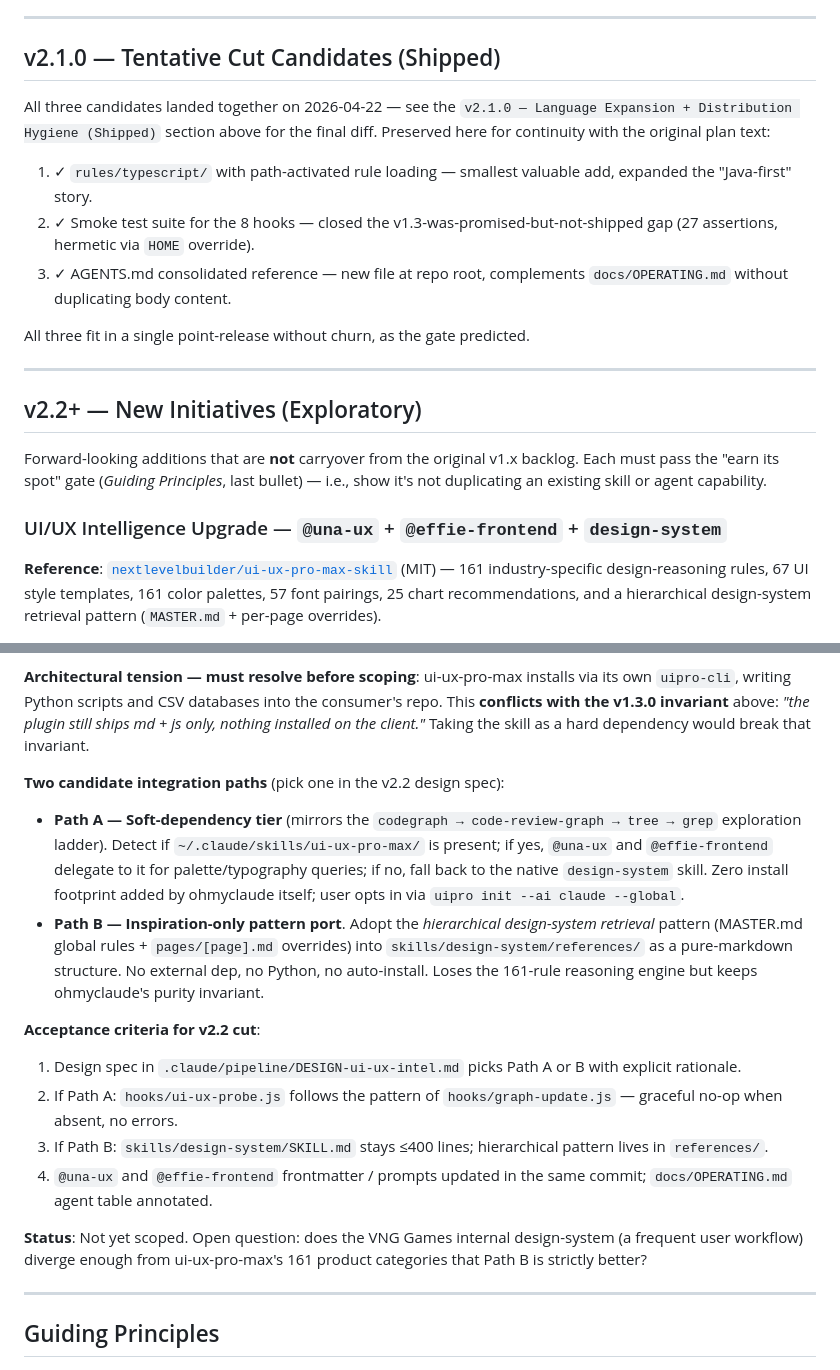
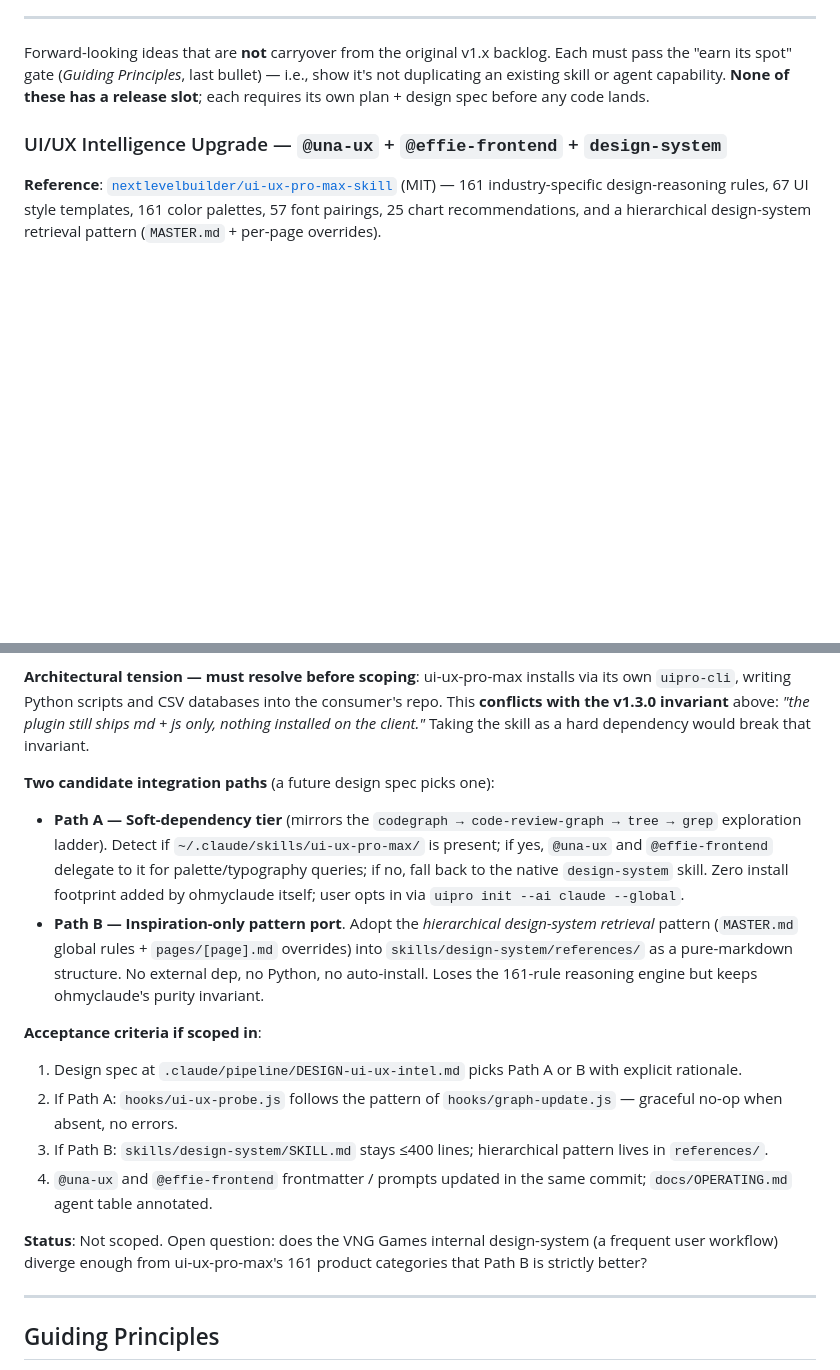
Before and after one commit to hunghlh98/ohmyclaude, a Markdown page: ROADMAP.md, 2 parts joined by grey strips. Drawn GitHub-style; blank space fills up the shorter version.

```diff
--- a/ROADMAP.md
+++ b/ROADMAP.md
@@ -153,21 +165,7 @@ These items were listed in the original ROADMAP for v1.1–v1.3 but never shippe
 
 ---
 
-## v2.1.0 — Tentative Cut Candidates (Shipped)
-
-All three candidates landed together on 2026-04-22 — see the `v2.1.0 — Language Expansion + Distribution Hygiene (Shipped)` section above for the final diff. Preserved here for continuity with the original plan text:
-
-1. ✓ `rules/typescript/` with path-activated rule loading — smallest valuable add, expanded the "Java-first" story.
-2. ✓ Smoke test suite for the 8 hooks — closed the v1.3-was-promised-but-not-shipped gap (27 assertions, hermetic via `HOME` override).
-3. ✓ AGENTS.md consolidated reference — new file at repo root, complements `docs/OPERATING.md` without duplicating body content.
-
-All three fit in a single point-release without churn, as the gate predicted.
-
----
-
-## v2.2+ — New Initiatives (Exploratory)
-
-Forward-looking additions that are **not** carryover from the original v1.x backlog. Each must pass the "earn its spot" gate (*Guiding Principles*, last bullet) — i.e., show it's not duplicating an existing skill or agent capability.
+Forward-looking ideas that are **not** carryover from the original v1.x backlog. Each must pass the "earn its spot" gate (*Guiding Principles*, last bullet) — i.e., show it's not duplicating an existing skill or agent capability. **None of these has a release slot**; each requires its own plan + design spec before any code lands.
 
 ### UI/UX Intelligence Upgrade — `@una-ux` + `@effie-frontend` + `design-system`
 
@@ -178,18 +176,18 @@ Forward-looking additions that are **not** carryover from the original v1.x back
 **Architectural tension — must resolve before scoping**:
 ui-ux-pro-max installs via its own `uipro-cli`, writing Python scripts and CSV databases into the consumer's repo. This **conflicts with the v1.3.0 invariant** above: *"the plugin still ships md + js only, nothing installed on the client."* Taking the skill as a hard dependency would break that invariant.
 
-**Two candidate integration paths** (pick one in the v2.2 design spec):
+**Two candidate integration paths** (a future design spec picks one):
 
 - **Path A — Soft-dependency tier** (mirrors the `codegraph → code-review-graph → tree → grep` exploration ladder). Detect if `~/.claude/skills/ui-ux-pro-max/` is present; if yes, `@una-ux` and `@effie-frontend` delegate to it for palette/typography queries; if no, fall back to the native `design-system` skill. Zero install footprint added by ohmyclaude itself; user opts in via `uipro init --ai claude --global`.
-- **Path B — Inspiration-only pattern port**. Adopt the *hierarchical design-system retrieval* pattern (MASTER.md global rules + `pages/[page].md` overrides) into `skills/design-system/references/` as a pure-markdown structure. No external dep, no Python, no auto-install. Loses the 161-rule reasoning engine but keeps ohmyclaude's purity invariant.
+- **Path B — Inspiration-only pattern port**. Adopt the *hierarchical design-system retrieval* pattern (`MASTER.md` global rules + `pages/[page].md` overrides) into `skills/design-system/references/` as a pure-markdown structure. No external dep, no Python, no auto-install. Loses the 161-rule reasoning engine but keeps ohmyclaude's purity invariant.
 
-**Acceptance criteria for v2.2 cut**:
-1. Design spec in `.claude/pipeline/DESIGN-ui-ux-intel.md` picks Path A or B with explicit rationale.
+**Acceptance criteria if scoped in**:
+1. Design spec at `.claude/pipeline/DESIGN-ui-ux-intel.md` picks Path A or B with explicit rationale.
 2. If Path A: `hooks/ui-ux-probe.js` follows the pattern of `hooks/graph-update.js` — graceful no-op when absent, no errors.
 3. If Path B: `skills/design-system/SKILL.md` stays ≤400 lines; hierarchical pattern lives in `references/`.
 4. `@una-ux` and `@effie-frontend` frontmatter / prompts updated in the same commit; `docs/OPERATING.md` agent table annotated.
 
-**Status**: Not yet scoped. Open question: does the VNG Games internal design-system (a frequent user workflow) diverge enough from ui-ux-pro-max's 161 product categories that Path B is strictly better?
+**Status**: Not scoped. Open question: does the VNG Games internal design-system (a frequent user workflow) diverge enough from ui-ux-pro-max's 161 product categories that Path B is strictly better?
 
 ---
 
```
Also changed, not shown: other parts of ROADMAP.md (+43 -31 lines).
